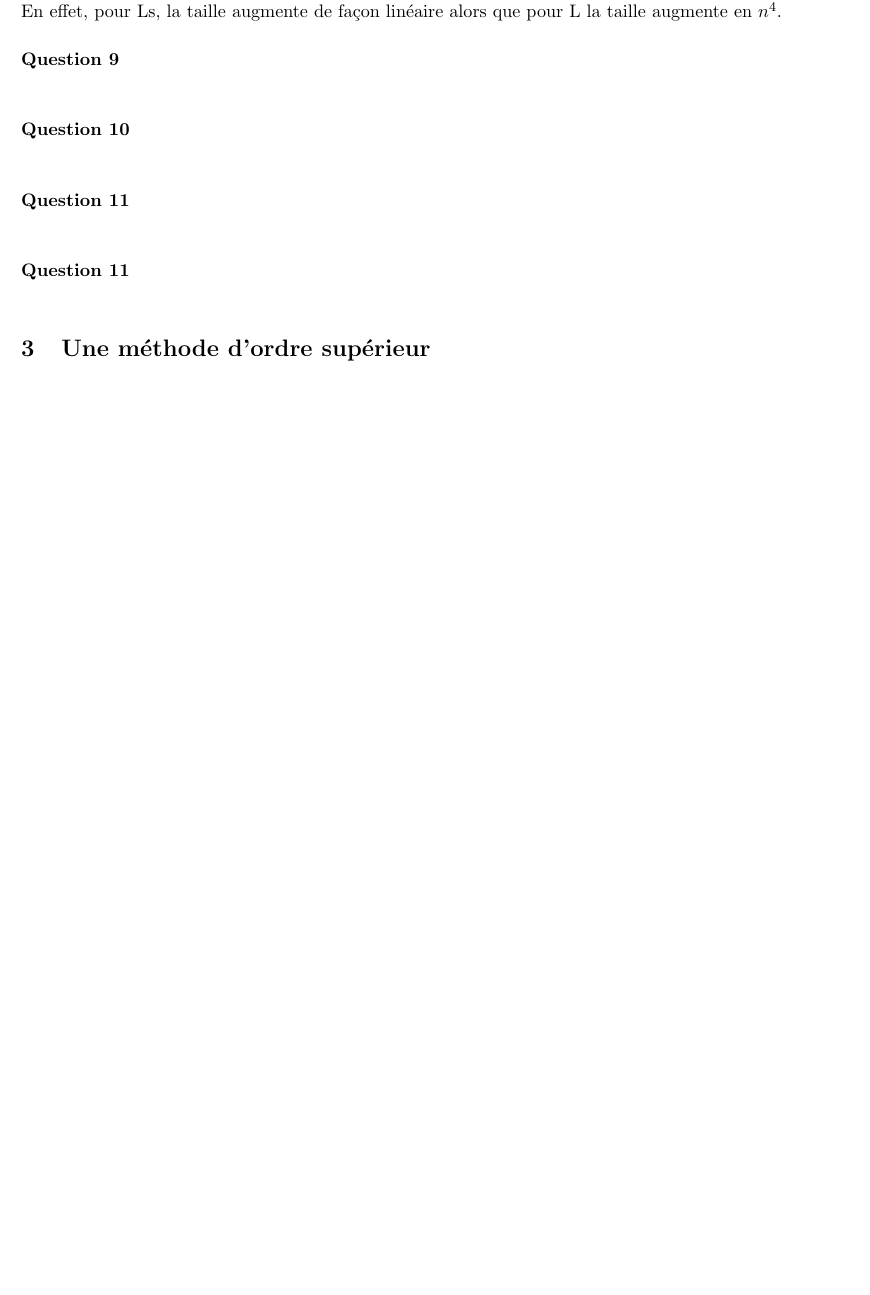
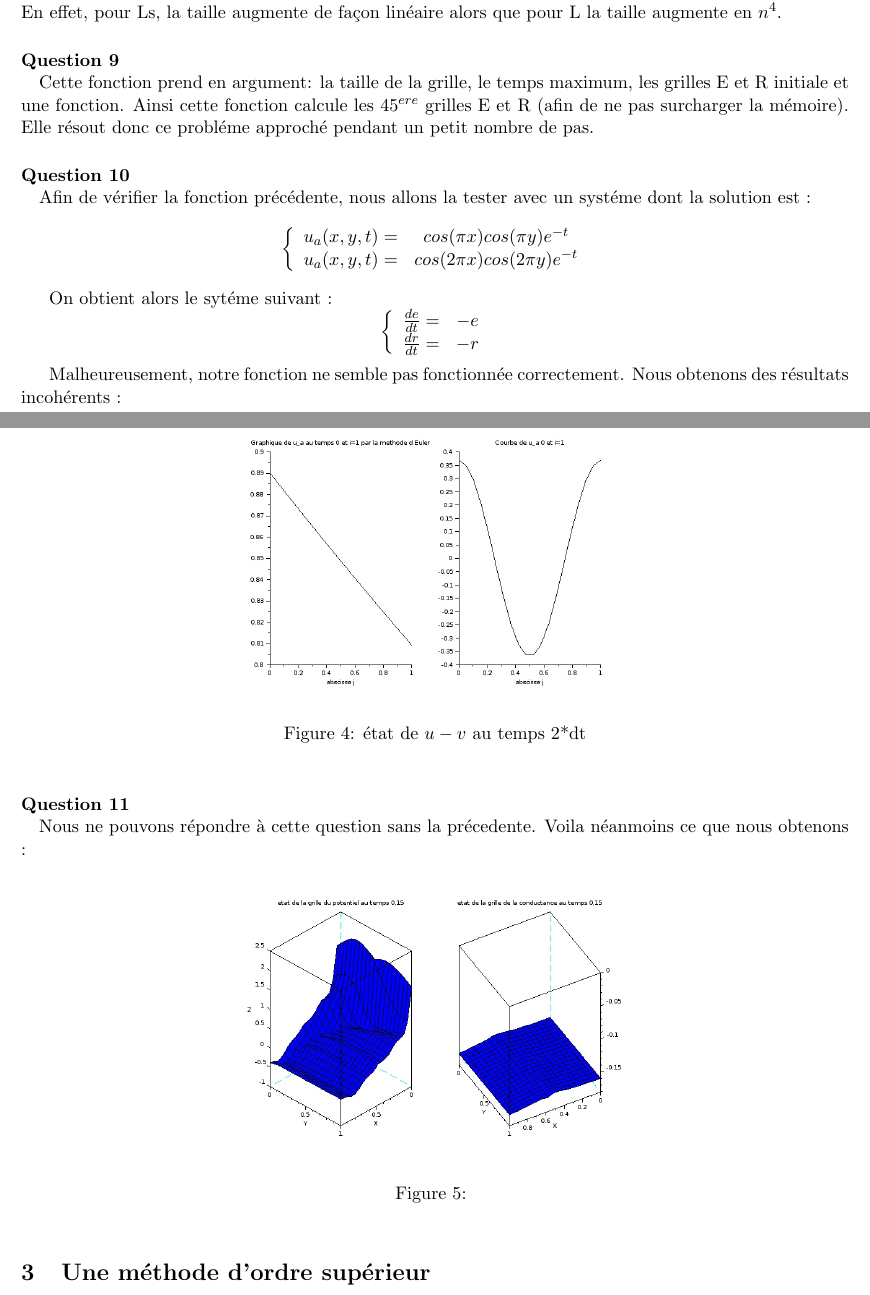
Before and after one commit to super-moi/Tp_De_Mn, a LaTeX document (rapport_mn.tex): part of page 3 of 3 before the commit and two parts of pages 3 and 4 of 4 after it, the two joined at a grey line, cut so that both start at the same text, the shorter picture padded with empty space. Compiled offline with pdfLaTeX.

Commit message:
continuation

```diff
--- a/rapport_mn.tex
+++ b/rapport_mn.tex
@@ -90,17 +94,48 @@
 
 	\stepcounter{question_num}
 	\paragraph{Question \arabic{question_num} \\}
+	Cette fonction prend en argument: la taille de la grille, le temps maximum, les grilles E et R initiale et une fonction. Ainsi cette fonction calcule les $45^{ere}$ grilles E et R (afin de ne pas surcharger la mémoire). Elle résout donc ce probléme approché pendant un petit nombre de pas.
 
 	\stepcounter{question_num}
 	\paragraph{Question \arabic{question_num} \\}
+	Afin de vérifier la fonction précédente, nous allons la tester avec un systéme dont la solution est :
+	%%u a (x, y, t) = cos(πx) cos(πy)e −t et v a = cos(2πx) cos(2πy)e −t
+	\[
+	\left\{
+	\begin {array}{r c l}
+	u_a(x,y,t)=& cos(\pi x)cos(\pi y)e^{-t}\\
+	u_a(x,y,t)=& cos(2 \pi x)cos(2 \pi y)e^{-t}
+	\end {array}
+	\right.
+	\]
+
+	On obtient alors le sytéme suivant :
+	\[
+	\left\{
+	\begin {array}{r c l}
+	\frac{de}{dt} =& -e\\
+	\frac{dr}{dt} =& -r
+	\end {array}
+	\right.
+	\]
+
+	Malheureusement, notre fonction ne semble pas fonctionnée correctement. Nous obtenons des résultats incohérents :
+	\begin{figure}[H]
+	\begin{center}
+		\includegraphics[width=8 cm]{question10.jpeg}
+		\caption{ état de $u-{v}$ au temps 2*dt}
+	\end{center}
+	\end{figure}
 
 	\stepcounter{question_num}
 	\paragraph{Question \arabic{question_num} \\}
-
-	\stepcounter{question_num}
-	\paragraph{Question \arabic{question_num} \\}
-
-
+	Nous ne pouvons répondre à cette question sans la précedente. Voila néanmoins ce que nous obtenons :
+	\begin{figure}[H]
+	\begin{center}
+		\includegraphics[width=8 cm]{question11.jpeg}
+		\caption{}
+	\end{center}
+	\end{figure}
 
 \section{Une méthode d’ordre supérieur }
 
```
Also changed, not shown: Comparaison_L_Ls.jpeg (added), Solution0D.jpeg (added), question10.jpeg (added), question11.jpeg (added), question2.jpeg (added), rapport_mn.tex (6 more changed lines).
